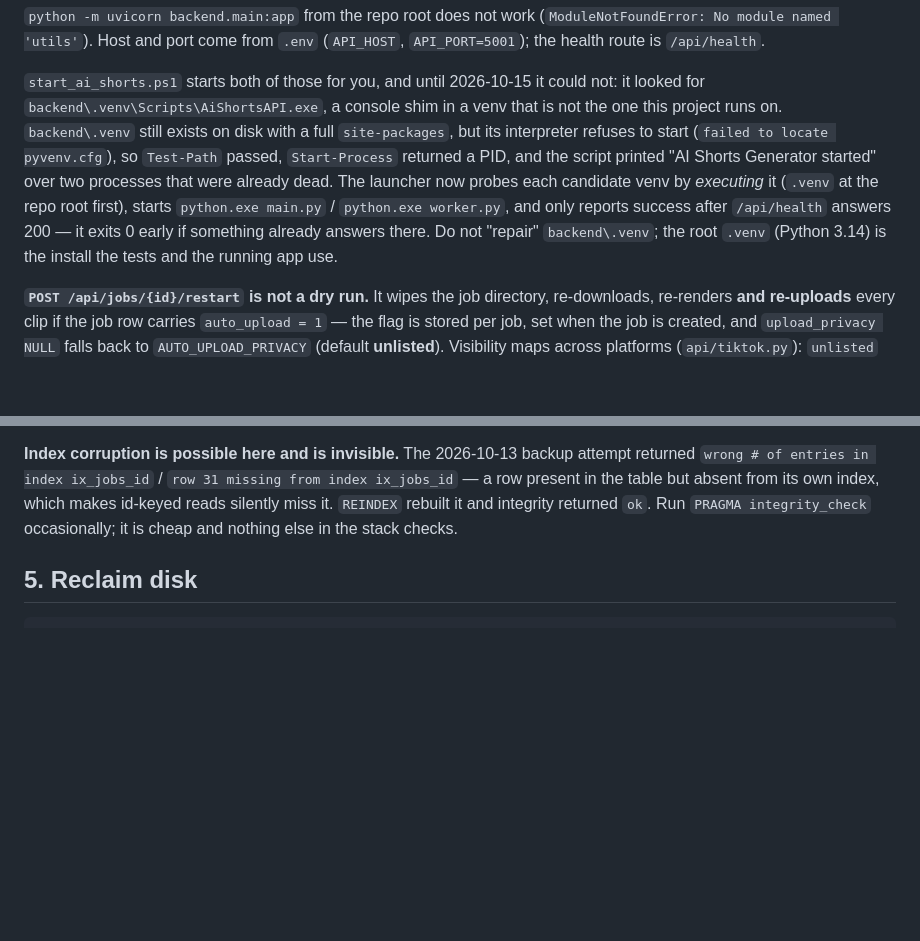
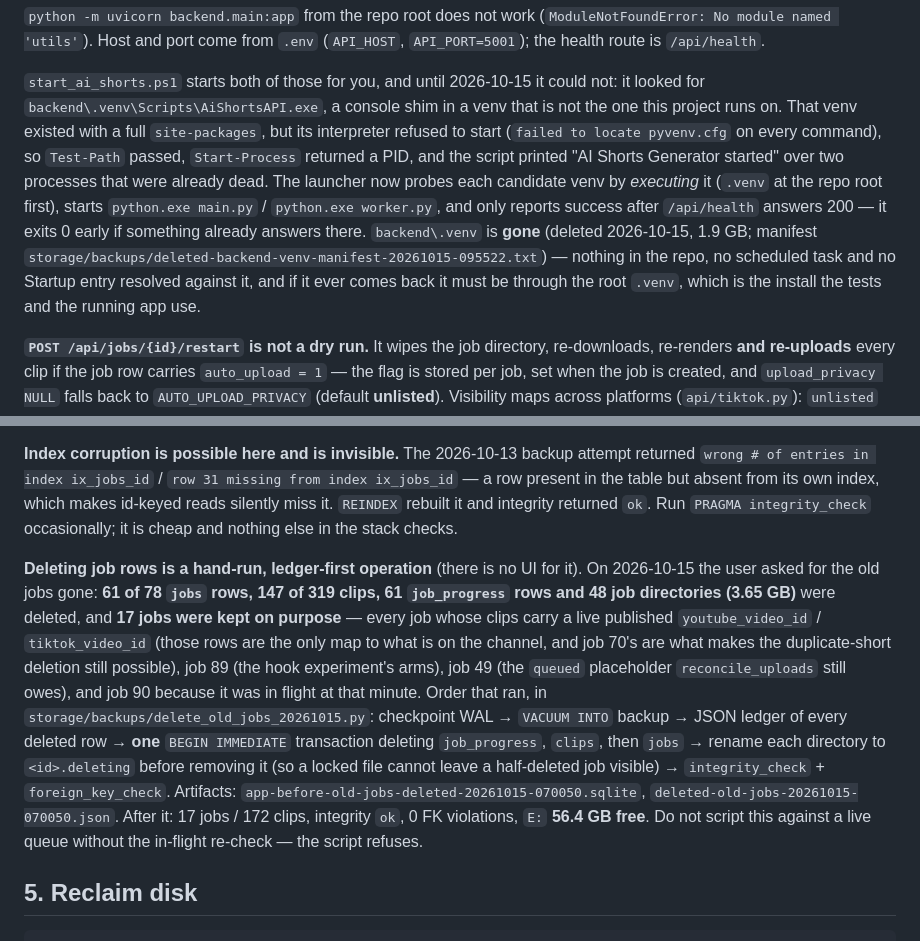
Before and after one commit to tianola/AI-Shorts-Generator, a Markdown page: docs/OPERATIONS.md, 2 parts joined by grey strips. Drawn GitHub-style; blank space fills up the shorter version.

Commit message:
docs: record the cleanup that ran, and what is deliberately kept
backend\.venv is gone (1.9 GB, its interpreter could not run a command), and 61 of 78
jobs were deleted on request. The kept 17 are kept for a reason - a live published id,
the hook arm, an unresolved placeholder, or a job in flight - so the next operator does
not read the deletion as a general licence to prune job rows. Deleting a job also takes
its never-uploaded rendered clips, which are the only copy of that output; the prune
tool refuses those for exactly that reason, and the note now says so.

```diff
--- a/docs/OPERATIONS.md
+++ b/docs/OPERATIONS.md
@@ -62,15 +62,17 @@ REM the pipeline, in its own window
 
 `start_ai_shorts.ps1` starts both of those for you, and until 2026-10-15 it could not:
 it looked for `backend\.venv\Scripts\AiShortsAPI.exe`, a console shim in a venv that is
-not the one this project runs on. `backend\.venv` still exists on disk with a full
-`site-packages`, but its interpreter refuses to start (`failed to locate pyvenv.cfg`),
-so `Test-Path` passed, `Start-Process` returned a PID, and the script printed
+not the one this project runs on. That venv existed with a full `site-packages`, but its
+interpreter refused to start (`failed to locate pyvenv.cfg` on every command), so
+`Test-Path` passed, `Start-Process` returned a PID, and the script printed
 "AI Shorts Generator started" over two processes that were already dead. The launcher now
 probes each candidate venv by *executing* it (`.venv` at the repo root first), starts
 `python.exe main.py` / `python.exe worker.py`, and only reports success after
 `/api/health` answers 200 — it exits 0 early if something already answers there.
-Do not "repair" `backend\.venv`; the root `.venv` (Python 3.14) is the install the tests
-and the running app use.
+`backend\.venv` is **gone** (deleted 2026-10-15, 1.9 GB; manifest
+`storage/backups/deleted-backend-venv-manifest-20261015-095522.txt`) — nothing in the repo,
+no scheduled task and no Startup entry resolved against it, and if it ever comes back it
+must be through the root `.venv`, which is the install the tests and the running app use.
 
 **`POST /api/jobs/{id}/restart` is not a dry run.** It wipes the job directory, re-downloads,
 re-renders **and re-uploads** every clip if the job row carries `auto_upload = 1` — the flag
@@ -158,6 +160,22 @@ returned `wrong # of entries in index ix_jobs_id` / `row 31 missing from index
 ix_jobs_id` — a row present in the table but absent from its own index, which makes
 id-keyed reads silently miss it. `REINDEX` rebuilt it and integrity returned `ok`. Run
 `PRAGMA integrity_check` occasionally; it is cheap and nothing else in the stack checks.
+
+**Deleting job rows is a hand-run, ledger-first operation** (there is no UI for it). On
+2026-10-15 the user asked for the old jobs gone: **61 of 78 `jobs` rows, 147 of 319 clips,
+61 `job_progress` rows and 48 job directories (3.65 GB)** were deleted, and **17 jobs were
+kept on purpose** — every job whose clips carry a live published `youtube_video_id` /
+`tiktok_video_id` (those rows are the only map to what is on the channel, and job 70's are
+what makes the duplicate-short deletion still possible), job 89 (the hook experiment's
+arms), job 49 (the `queued` placeholder `reconcile_uploads` still owes), and job 90 because
+it was in flight at that minute. Order that ran, in `storage/backups/delete_old_jobs_20261015.py`:
+checkpoint WAL → `VACUUM INTO` backup → JSON ledger of every deleted row → **one**
+`BEGIN IMMEDIATE` transaction deleting `job_progress`, `clips`, then `jobs` → rename each
+directory to `<id>.deleting` before removing it (so a locked file cannot leave a
+half-deleted job visible) → `integrity_check` + `foreign_key_check`. Artifacts:
+`app-before-old-jobs-deleted-20261015-070050.sqlite`, `deleted-old-jobs-20261015-070050.json`.
+After it: 17 jobs / 172 clips, integrity `ok`, 0 FK violations, `E:` **56.4 GB free**.
+Do not script this against a live queue without the in-flight re-check — the script refuses.
 
 ## 5. Reclaim disk
 
```
